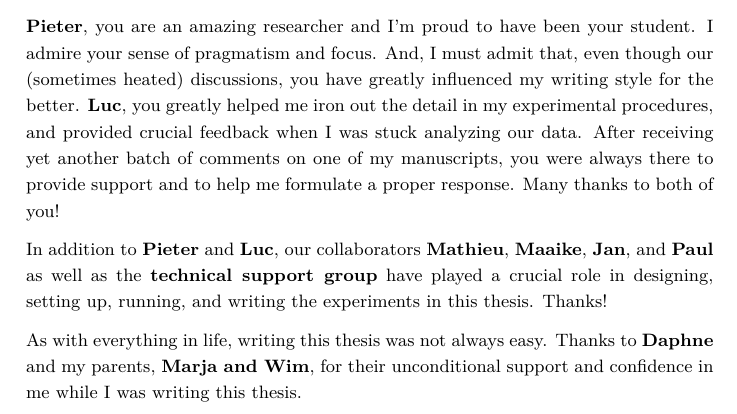
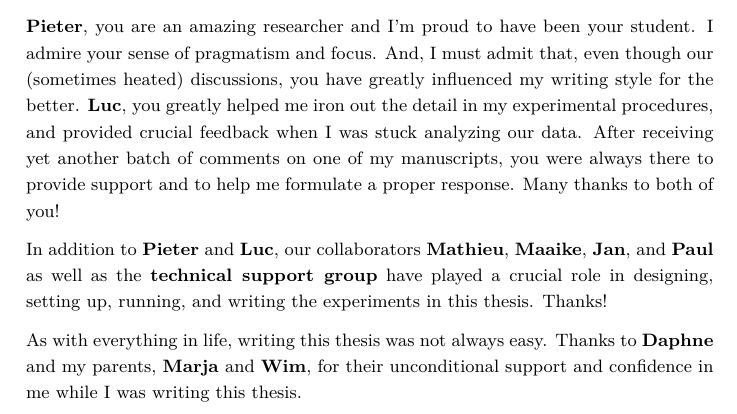
Before and after one commit to iclemens/phd-thesis, a LaTeX thesis (src/thesis.tex, which reads src/misc/s6_thanks.tex): part of page 139 of 152, cut so that both start at the same text. Compiled offline with pdfLaTeX; a missing bibliography style is replaced by a similar one.

Commit message:
Marja and Wim in bold.

```diff
--- a/src/misc/s6_thanks.tex
+++ b/src/misc/s6_thanks.tex
@@ -11,4 +11,4 @@ Many people have contributed to my social and professional development over the
 
 In addition to \textbf{Pieter} and \textbf{Luc}, our collaborators \textbf{Mathieu}, \textbf{Maaike}, \textbf{Jan}, and \textbf{Paul} as well as the \textbf{technical support group} have played a crucial role in designing, setting up, running, and writing the experiments in this thesis. Thanks!
 
-As with everything in life, writing this thesis was not always easy. Thanks to \textbf{Daphne} and my parents, \textbf{Marja and Wim}, for their unconditional support and confidence in me while I was writing this thesis.
+As with everything in life, writing this thesis was not always easy. Thanks to \textbf{Daphne} and my parents, \textbf{Marja} and \textbf{Wim}, for their unconditional support and confidence in me while I was writing this thesis.
```
